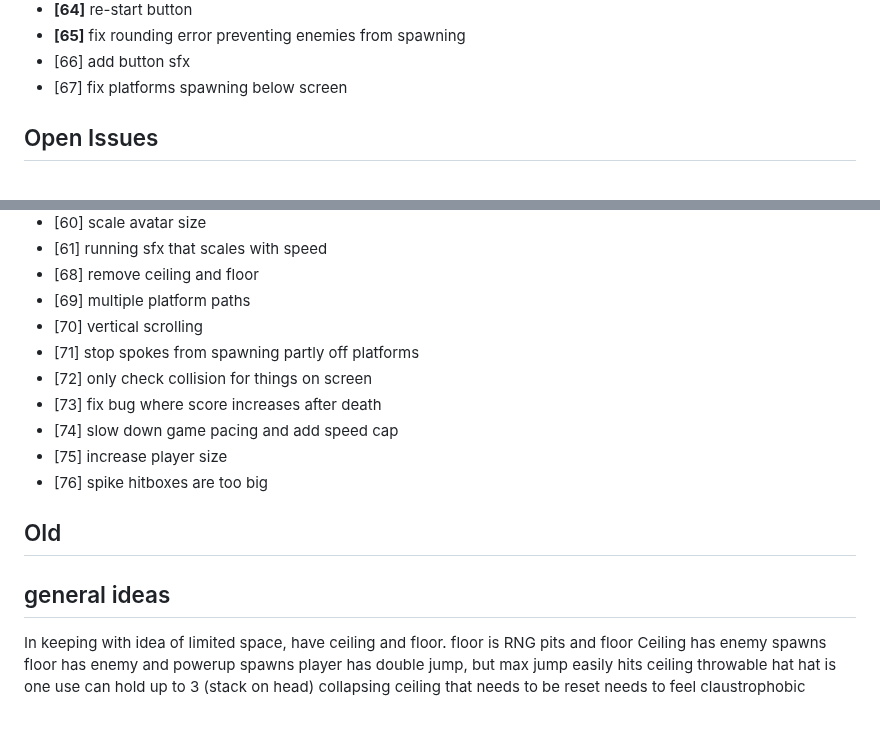
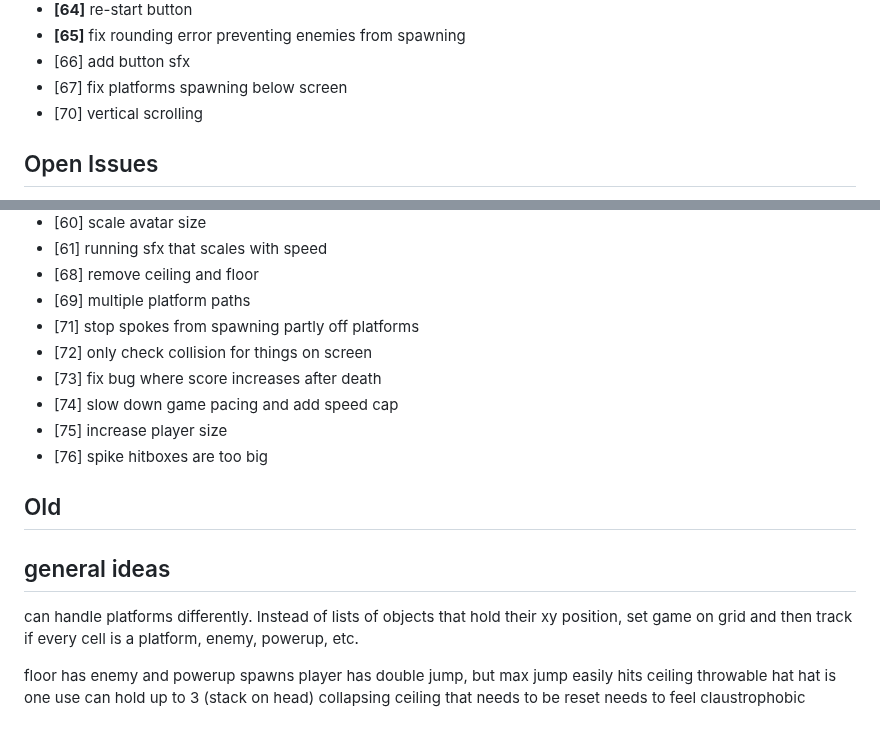
Before and after one commit to ManixI/ludumDare54, a Markdown page: issues.md, 2 parts joined by grey strips. Drawn GitHub-style.

Commit message:
updated issue tracker

```diff
--- a/issues.md
+++ b/issues.md
@@ -50,6 +50,7 @@
  - **[65]** fix rounding error preventing enemies from spawning
  - [66] add button sfx
  - [67] fix platforms spawning below screen
+ - [70] vertical scrolling
 
 ## Open Issues ##
 
@@ -73,7 +74,6 @@
  - [61] running sfx that scales with speed
  - [68] remove ceiling and floor
  - [69] multiple platform paths
- - [70] vertical scrolling
  - [71] stop spokes from spawning partly off platforms
  - [72] only check collision for things on screen
  - [73] fix bug where score increases after death
@@ -85,8 +85,8 @@
 
 
 ## general ideas ##
-In keeping with idea of limited space, have ceiling and floor. floor is RNG pits and floor
-Ceiling has enemy spawns
+can handle platforms differently. Instead of lists of objects that hold their xy position, set game on grid and then track if every cell is a platform, enemy, powerup, etc.
+
 floor has enemy and powerup spawns
 player has double jump, but max jump easily hits ceiling
 throwable hat
```
